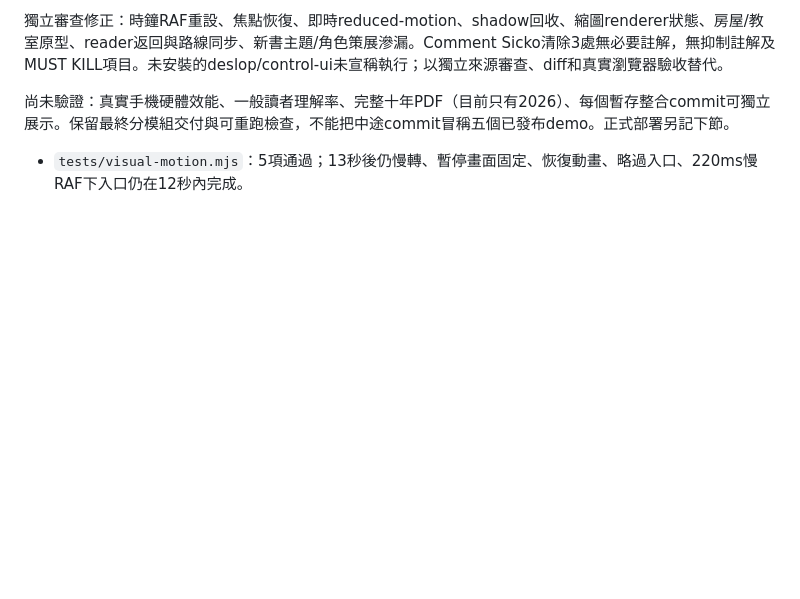
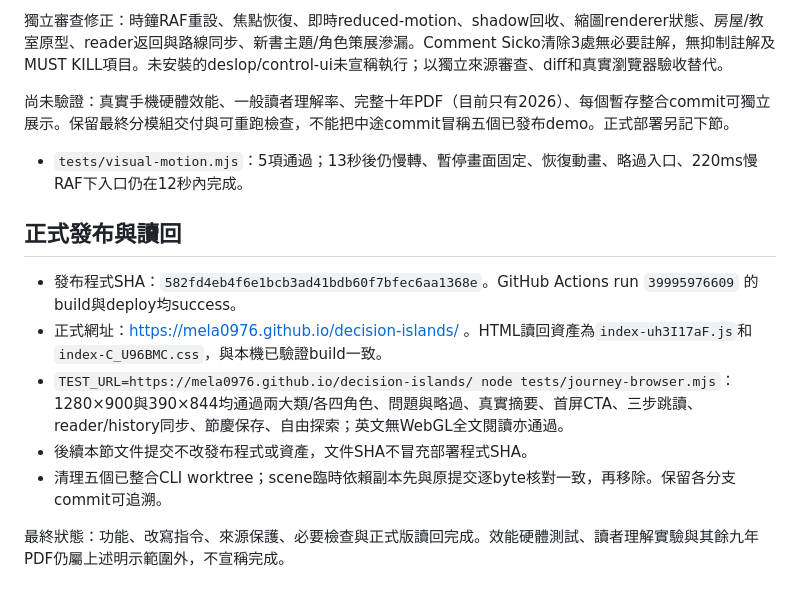
Before and after one commit to mela0976/decision-islands, a Markdown page: docs/EXPLORER-RUN.md, the part around one of its changes. Rendered like a GitHub page; blank space fills up the shorter version.

Commit message:
docs: record verified Pages release and live role journeys [skip ci]

```diff
--- a/docs/EXPLORER-RUN.md
+++ b/docs/EXPLORER-RUN.md
@@ -85,3 +85,14 @@ Static islands/bridges/models/furniture在鳥瞰28 calls、近距離29 calls；
 尚未驗證：真實手機硬體效能、一般讀者理解率、完整十年PDF（目前只有2026）、每個暫存整合commit可獨立展示。保留最終分模組交付與可重跑檢查，不能把中途commit冒稱五個已發布demo。正式部署另記下節。
 
 - `tests/visual-motion.mjs`：5項通過；13秒後仍慢轉、暫停畫面固定、恢復動畫、略過入口、220ms慢RAF下入口仍在12秒內完成。
+
+
+## 正式發布與讀回
+
+- 發布程式SHA：`582fd4eb4f6e1bcb3ad41bdb60f7bfec6aa1368e`。GitHub Actions run `39995976609` 的build與deploy均success。
+- 正式網址：https://mela0976.github.io/decision-islands/ 。HTML讀回資產為`index-uh3I17aF.js`和`index-C_U96BMC.css`，與本機已驗證build一致。
+- `TEST_URL=https://mela0976.github.io/decision-islands/ node tests/journey-browser.mjs`：1280×900與390×844均通過兩大類/各四角色、問題與略過、真實摘要、首屏CTA、三步跳讀、reader/history同步、節慶保存、自由探索；英文無WebGL全文閱讀亦通過。
+- 後續本節文件提交不改發布程式或資產，文件SHA不冒充部署程式SHA。
+- 清理五個已整合CLI worktree；scene臨時依賴副本先與原提交逐byte核對一致，再移除。保留各分支commit可追溯。
+
+最終狀態：功能、改寫指令、來源保護、必要檢查與正式版讀回完成。效能硬體測試、讀者理解實驗與其餘九年PDF仍屬上述明示範圍外，不宣稱完成。
```
Also changed, not shown: other parts of docs/EXPLORER-RUN.md (+1 -1 lines).
